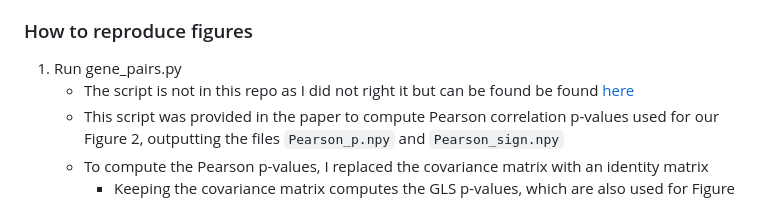
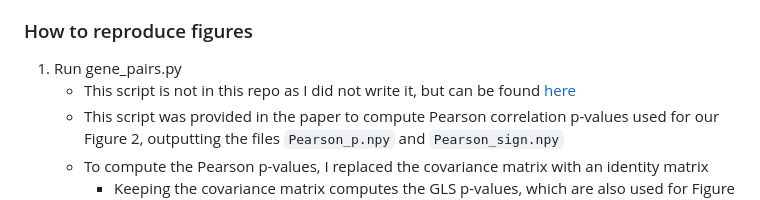
Before and after one commit to jchen2140/qcb455_final_proj, a Markdown page: Coco_Xu_README.md, the part around the change. Rendered like a GitHub page.

```diff
--- a/Coco_Xu_README.md
+++ b/Coco_Xu_README.md
@@ -16,7 +16,7 @@
 
 ### How to reproduce figures
 1. Run gene_pairs.py
-   - The script is not in this repo as I did not right it but can be found be found [here](https://github.com/kundajelab/coessentiality/blob/master/gene_pairs.py)
+   - This script is not in this repo as I did not write it, but can be found [here](https://github.com/kundajelab/coessentiality/blob/master/gene_pairs.py)
    - This script was provided in the paper to compute Pearson correlation p-values used for our Figure 2, outputting the files `Pearson_p.npy` and `Pearson_sign.npy`
    - To compute the Pearson p-values, I replaced the covariance matrix with an identity matrix
      - Keeping the covariance matrix computes the GLS p-values, which are also used for Figure 2
```
